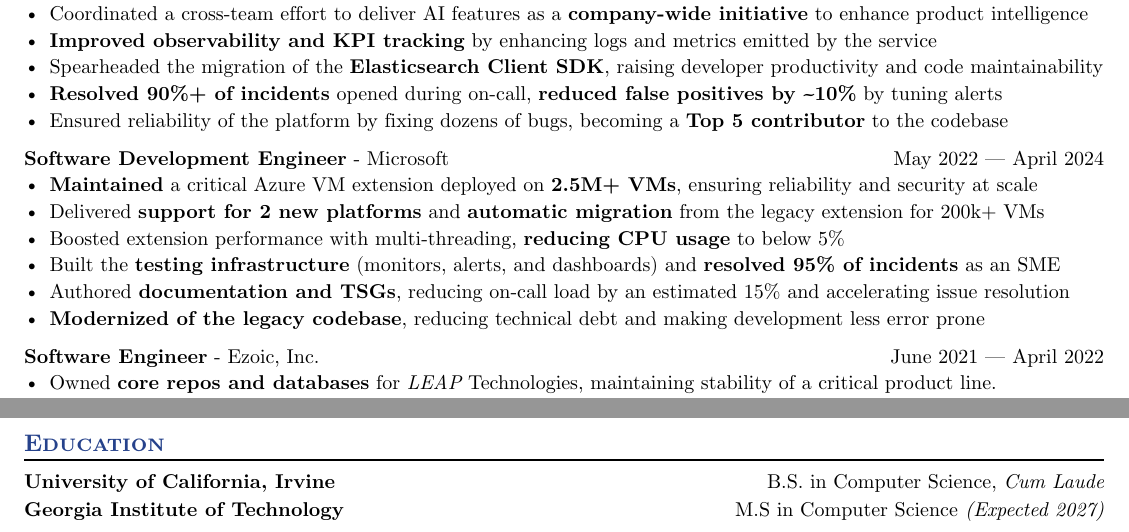
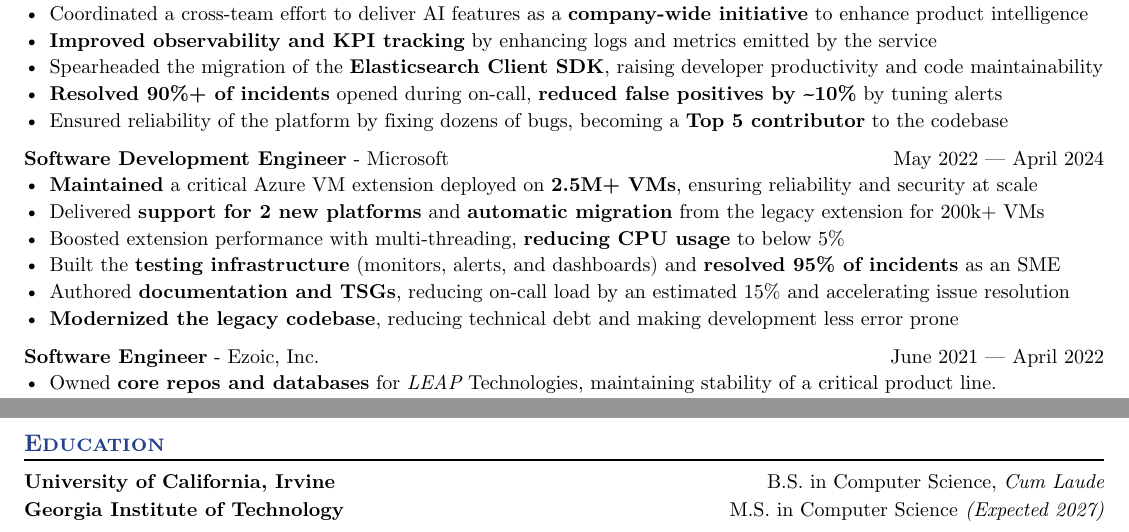
Before and after one commit to crosefer/resume, a Typst document (resume.typ): two parts of the page, joined at a grey line, cut so that both start at the same text. Compiled offline with Typst 0.15.

Commit message:
fix a grammar issue

```diff
--- a/resume.typ
+++ b/resume.typ
@@ -185,7 +185,7 @@
 - Boosted extension performance with multi-threading, *reducing CPU usage* to below 5%
 - Built the *testing infrastructure* (monitors, alerts, and dashboards) and *resolved 95% of incidents* as an SME
 - Authored *documentation and TSGs*, reducing on-call load by an estimated 15% and accelerating issue resolution
-- *Modernized of the legacy codebase*, reducing technical debt and making development less error prone
+- *Modernized the legacy codebase*, reducing technical debt and making development less error prone
 
 #work(
   title: "Software Engineer",
```
Also changed, not shown: resume.typ (2 more changed lines).
